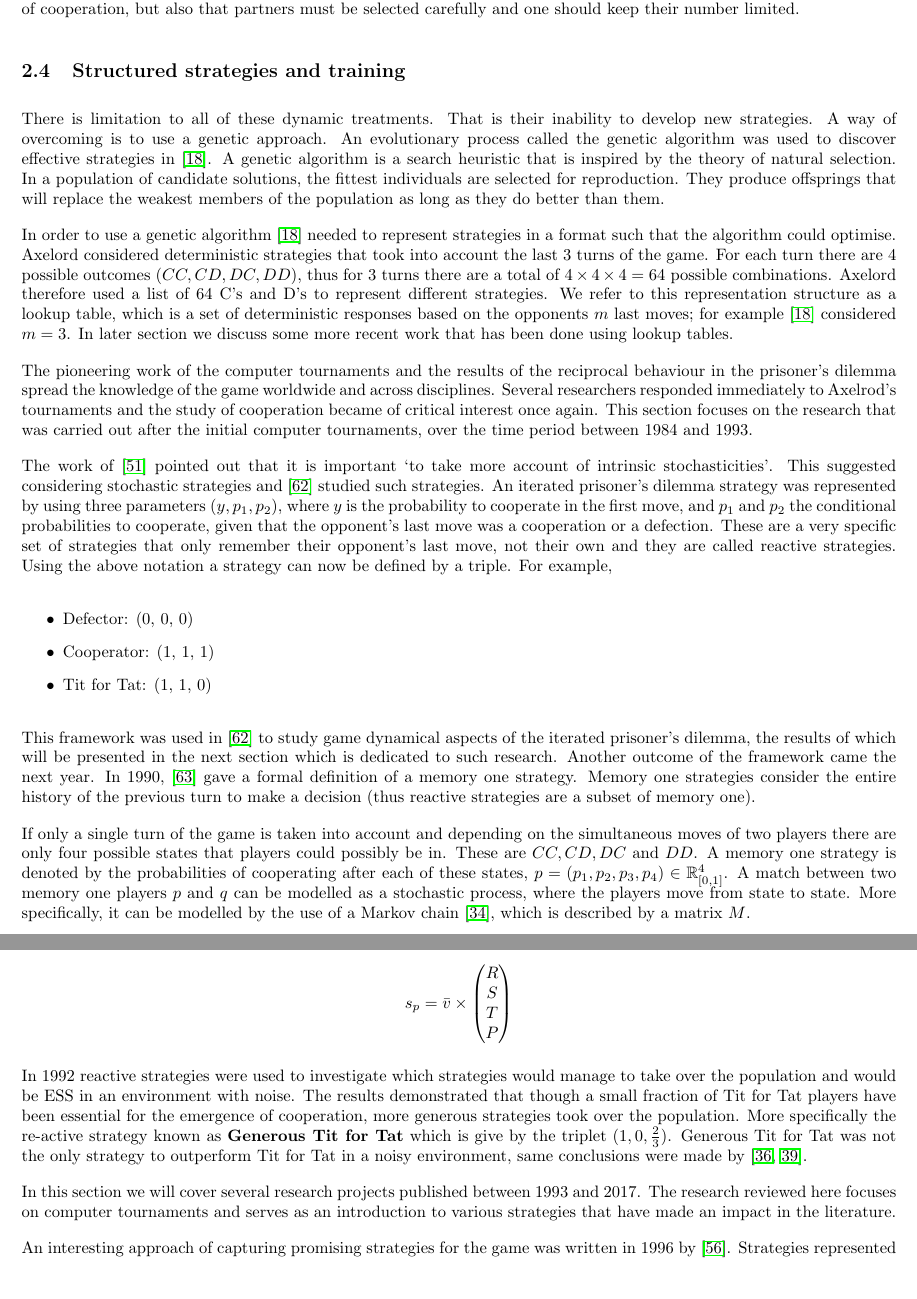
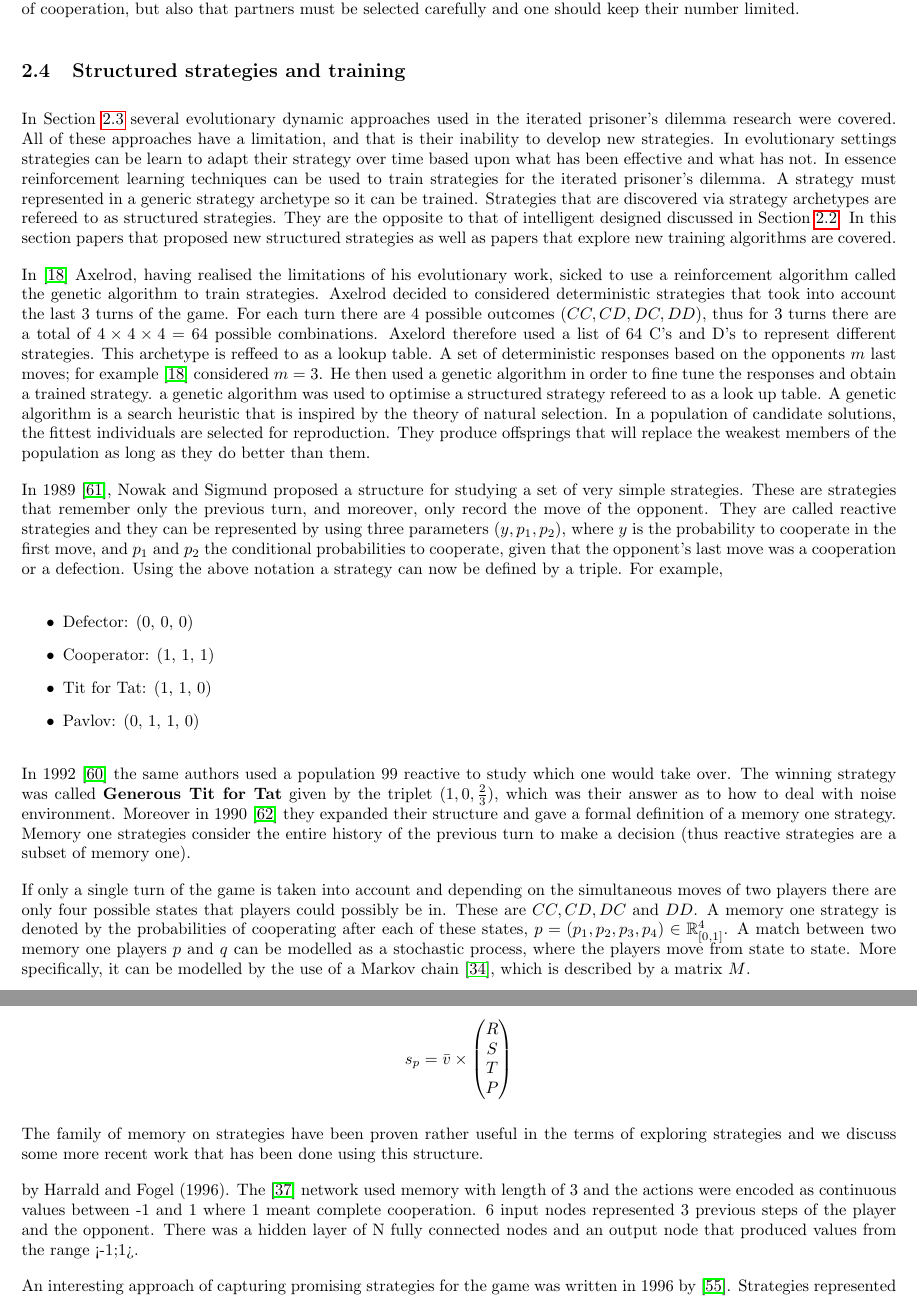
Before and after one commit to Nikoleta-v3/bibliometric-study-of-the-prisoners-dilemma, a LaTeX paper (main.tex): two parts of pages 9 and 10 of 17, joined at a grey line, cut so that both start at the same text, the shorter picture padded with empty space. Compiled offline with pdfLaTeX; a LaTeX package or settings file that is missing is left out.

Commit message:
draft structured strategies

```diff
--- a/main.tex
+++ b/main.tex
@@ -18,6 +18,7 @@
 \usepackage{multicol,multirow,array}
 \usepackage{algorithm,algorithmic}
 \usetikzlibrary{er,positioning, calc, patterns}
+\usetikzlibrary{decorations.pathreplacing}
 
 \definecolor{background}{RGB}{5, 66, 81}
 \usemintedstyle{tango}
@@ -713,62 +715,79 @@ limited.
 % TODO Evolutionary dynamics
 
 \subsection{Structured strategies and training}
-\label{section:responses_to_computer_tournament}
-
-There is limitation to all of these  dynamic treatments. That is their inability
-to develop new strategies. A way of overcoming  is to use a genetic approach.
-An evolutionary process called the genetic algorithm was used to discover
-effective strategies in~\cite{Axelrod1987}. A genetic algorithm is a search heuristic
+\label{section:structured_strategies}
+
+In Section~\ref{subsection:evolutionary_dynamics} several evolutionary
+dynamic approaches used in the iterated prisoner's dilemma research were covered.
+All of these approaches have a limitation, and that is their inability to develop
+new strategies. In evolutionary settings strategies can be learn to adapt their
+strategy over time based upon what has been effective and what has not. In
+essence reinforcement learning techniques can be used to train strategies for the
+iterated prisoner's dilemma. A strategy must represented in a generic strategy
+archetype so it can be trained. Strategies that are discovered via strategy archetypes
+are refereed to as structured strategies. They are the opposite to that of intelligent
+designed
+discussed in Section~\ref{subsection:intelligent_design}. In this section papers
+that proposed new structured strategies as well as papers that explore new
+training algorithms are covered.
+
+% A way of overcoming this limitation is to use an undirected
+% evolution process as a reinforcement learning technique to discover new effective
+% strategies. Reinforcement learning is based on the idea that the tendency to
+% produce an action which corresponds to a favourable results should be strengthened,
+% whereas it should be weakened if it corresponds to unfavourable results.
+% Reinforcement learning algorithms can be evolutionary, for example
+% genetic algorithms~\cite{Axelrod1987}, but is not necessary for example
+% Q-learning~\cite{Sandholm1996}.
+
+% , such an example is the genetic algorithm used by Axelrod
+% in~\cite{Axelrod1987}. In order to use such process
+% Axelrod required a representation of an iterated prisoner's dilemma strategy such
+% that the algorithm could optimise; he required a parametrised strategy able to
+% change it's behaviour and adapt. These will re refereed to as structured strategies.
+% In this section we will cover papers that explore new structures for IPD strategies
+% or new training algorithms discover effective strategies.
+
+In~\cite{Axelrod1987} Axelrod, having realised the limitations of his evolutionary
+work, sicked to use a reinforcement algorithm called the genetic algorithm to train
+strategies. Axelrod decided to considered deterministic strategies that took into account
+the last 3 turns of the game. For each turn there are 4 possible outcomes
+\((CC, CD, DC, DD)\), thus for 3 turns there are a total of \(4\times4\times4=64\)
+possible combinations. Axelord therefore used a list of 64 C's and D's to represent
+different strategies. This archetype is reffeed to as a lookup table. A set of deterministic responses based on
+the opponents \(m\) last moves; for example \cite{Axelrod1987} considered \(m=3\).
+He then used a genetic algorithm in order to fine tune the responses and
+obtain a trained strategy.
+a genetic algorithm was used to optimise a structured
+strategy refereed to as a look up table. A genetic algorithm is a search heuristic
 that is inspired by the theory of natural selection. In a population of candidate
 solutions, the fittest individuals are selected for reproduction. They
 produce offsprings that will replace the weakest members of the population as long
 as they do better than them.
-% TODO Structured strategies
-
-In order to use a genetic algorithm~\cite{Axelrod1987} needed to represent strategies
-in a format such that the algorithm could optimise. Axelord considered deterministic
-strategies that took into account the last 3 turns of the game. For each turn
-there are 4 possible outcomes \((CC, CD, DC, DD)\), thus for 3 turns there are a total
-of \(4\times4\times4=64\) possible combinations. Axelord therefore used a list of 64 C's and D's
-to represent different strategies. We refer to this representation structure as a
-lookup table, which is a set of deterministic responses based on
-the opponents \(m\) last moves; for example \cite{Axelrod1987} considered \(m=3\).
-In later section we discuss some more recent work that has been done using lookup
-tables.
-% TODO Structured strategies
-
-The pioneering work of the computer tournaments and the results of the reciprocal behaviour
-in the prisoner's dilemma spread the knowledge of the game worldwide and across
-disciplines. Several researchers responded immediately to Axelrod's tournaments
-and the study of cooperation became of critical interest once again.
-This section focuses on the research that was carried out after the initial
-computer tournaments, over the time period between 1984 and 1993.
-
-The work of~\cite{May1987} pointed out that it is important `to take more account of intrinsic
-stochasticities'. This suggested considering stochastic strategies and
-\cite{nowak1989} studied such strategies. An iterated prisoner's dilemma strategy
-was represented by using three parameters \((y, p_1, p_2)\), where \(y\) is the
+
+In 1989~\cite{nowak1989}, Nowak and Sigmund proposed a structure for studying a
+set of very simple strategies. These are strategies that remember only the previous
+turn, and moreover, only record the move of the opponent. They are called reactive
+strategies and they can be represented by using three parameters \((y, p_1, p_2)\), where \(y\) is the
 probability to cooperate in the first move, and \(p_1\) and \(p_2\) the conditional probabilities
 to cooperate, given that the opponent's last move was a cooperation or a defection.
-These are a very specific set of strategies that only remember their
-opponent's last move, not their own and they are called reactive strategies.
 Using the above notation a strategy can now be defined by a triple. For example,
-% TODO Structured strategies
 
 \begin{itemize}
     \item Defector: (0, 0, 0)
     \item Cooperator: (1, 1, 1)
     \item Tit for Tat: (1, 1, 0)
+    \item Pavlov: (0, 1, 1, 0)
 \end{itemize}
-% TODO Structured strategies
-
-This framework was used in~\cite{nowak1989} to study game dynamical aspects of the
-iterated prisoner's dilemma, the results of which will be presented in the next section
-which is dedicated to such research. Another outcome of the framework came
-the next year. In 1990,~\cite{Nowak1990} gave a formal definition of a memory one strategy.
+
+In 1992~\cite{Nowak1992} the same authors used a population 99 reactive to study
+which one would take over. The winning strategy was called \textbf{Generous Tit for Tat}
+given by the triplet \((1, 0, \frac{2}{3})\), which was their answer as to how to
+deal with noise environment. Moreover in
+1990~\cite{Nowak1990} they expanded their structure and gave a formal definition
+of a memory one strategy.
 Memory one strategies consider the entire history of the previous turn to make a
 decision (thus reactive strategies are a subset of memory one).
-% TODO Structured strategies
 
 If only a single turn of the game is taken into account and depending on the
 simultaneous moves of two players there are only four possible states that
@@ -801,25 +819,18 @@ The utility of a player can be given by multiplying the steady states of
 \(M\) by the payoffs of equation~(\ref{eq:the_pd_payoffs}). Thus~\cite{Nowak1990}
 offered a mathematical framework to calculate the utility of two players without
 actually simulating the game. The payoff of a player \(p\) can be obtained by,
-% TODO Structured strategies
 
 \[s_p = \bar{v} \times \begin{pmatrix} R \\ S \\ T \\ P \end{pmatrix}\]
-% TODO Structured strategies
-
-In 1992 reactive strategies were used
-to investigate which strategies would manage to take over
-the population and would be ESS in an environment with noise. The results demonstrated that
-though a small fraction of Tit for Tat players have been essential for the emergence
-of cooperation, more generous strategies took over the population. More specifically
-the re-active strategy known as \textbf{Generous Tit for Tat} which is give by
-the triplet \((1, 0, \frac{2}{3})\). Generous Tit for Tat was not the only strategy
-to outperform Tit for Tat in a noisy environment, same conclusions were made
-by~\cite{Godfray1992, Bendor1991}.
-
-In this section we will cover several
-research projects published between 1993 and 2017. The research reviewed here focuses
-on computer tournaments and serves as an introduction to various strategies that
-have made an impact in the literature.
+
+The family of memory on strategies have been proven rather useful in the terms
+of exploring strategies and we discuss some more recent work that has been done
+using this structure.
+
+by Harrald and Fogel (1996). The~\cite{Harrald1996}
+network used memory with length of 3 and the actions were encoded as continuous values between -1
+and 1 where 1 meant complete cooperation. 6 input nodes represented 3 previous steps of the player
+and the opponent. There was a hidden layer of N fully connected nodes and an output node that
+produced values from the range <-1;1>.
 
 An interesting approach of capturing promising strategies for the game
 was written in 1996 by~\cite{Miller1996}. Strategies represented by finite automata
```
Also changed, not shown: assets/tex/lookup_table.tex (added, +37 -0 lines), bibliography.bib (+27 -0 lines), main.pdf, main.tex (112 more changed lines).
